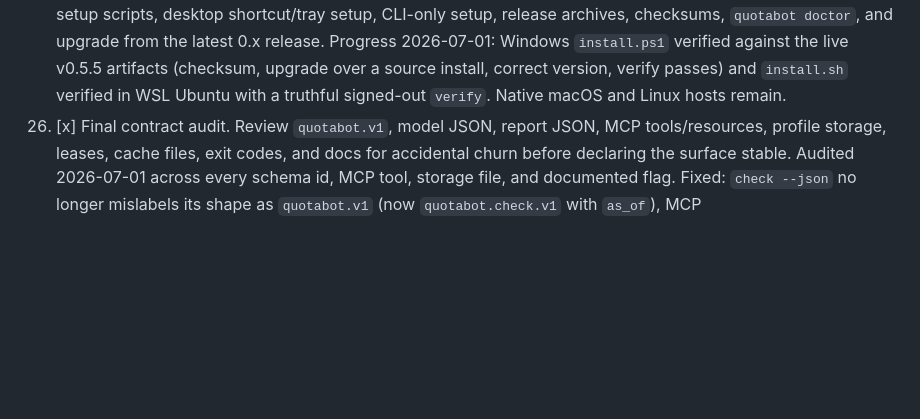
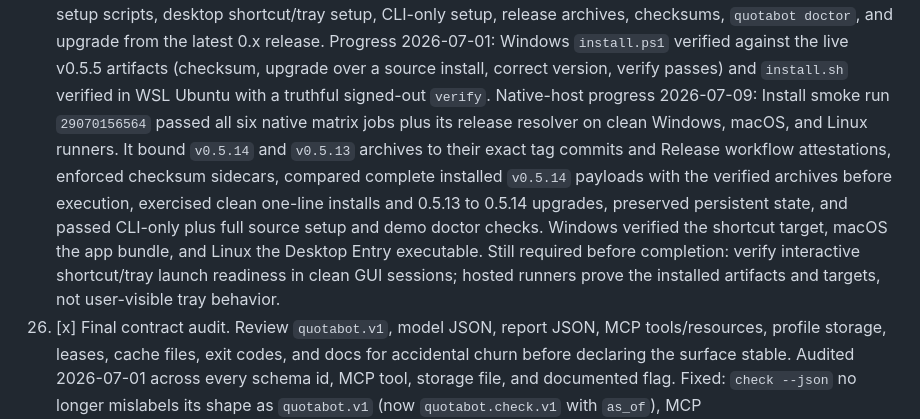
Before and after one commit to blisspixel/quotabot, a Markdown page: ROADMAP.md, the part around the change. Drawn GitHub-style; blank space fills up the shorter version.

Commit message:
Record native install smoke evidence

```diff
--- a/ROADMAP.md
+++ b/ROADMAP.md
@@ -568,7 +568,19 @@ here is the final one.
     `install.ps1` verified against the live v0.5.5 artifacts (checksum,
     upgrade over a source install, correct version, verify passes) and
     `install.sh` verified in WSL Ubuntu with a truthful signed-out `verify`.
-    Native macOS and Linux hosts remain.
+    Native-host progress 2026-07-09: Install smoke run `29070156564` passed all
+    six native matrix jobs plus its release resolver on clean Windows, macOS,
+    and Linux runners. It bound `v0.5.14`
+    and `v0.5.13` archives to their exact tag commits and Release workflow
+    attestations, enforced checksum sidecars, compared complete installed
+    `v0.5.14` payloads with the verified archives before execution, exercised
+    clean one-line installs and 0.5.13 to 0.5.14 upgrades, preserved persistent
+    state, and passed CLI-only plus full source setup and demo doctor checks.
+    Windows verified the shortcut target, macOS the app bundle, and Linux the
+    Desktop Entry executable. Still required before completion: verify
+    interactive shortcut/tray launch readiness in clean GUI sessions; hosted
+    runners prove the installed artifacts and targets, not user-visible tray
+    behavior.
 26. [x] Final contract audit. Review `quotabot.v1`, model JSON, report JSON,
     MCP tools/resources, profile storage, leases, cache files, exit codes, and
     docs for accidental churn before declaring the surface stable.
```
